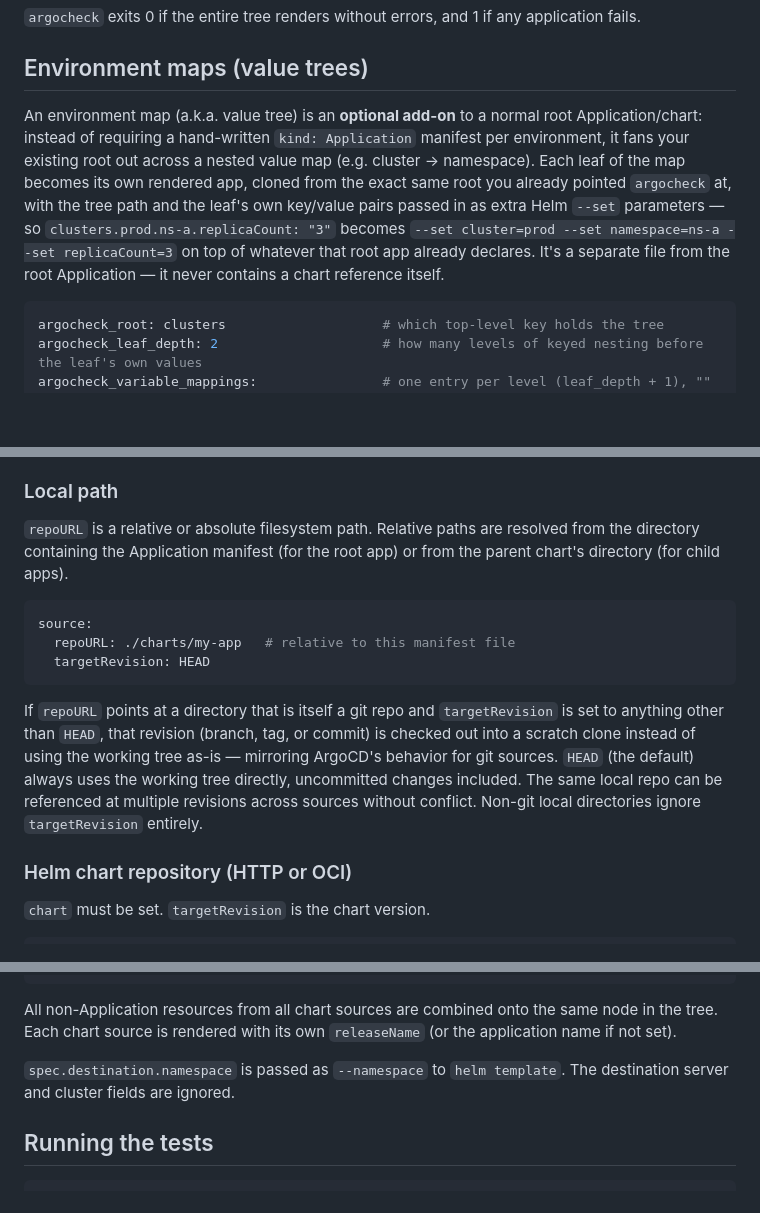
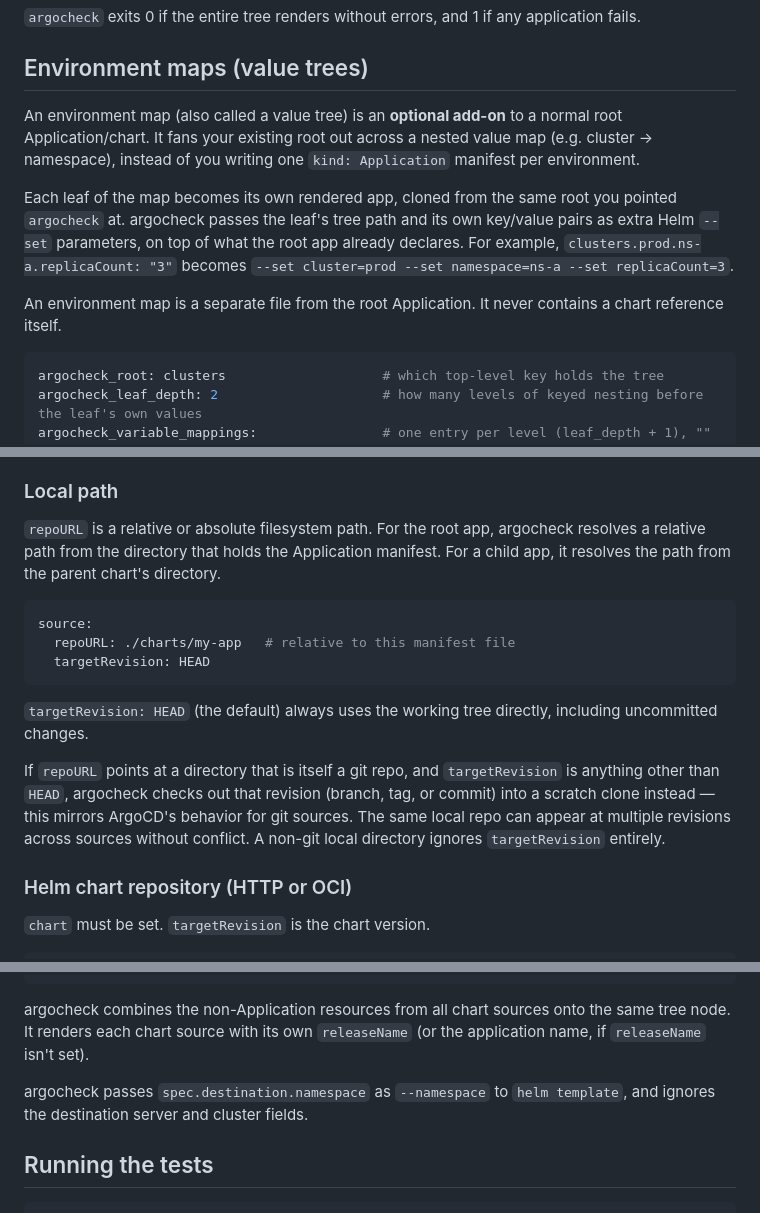
Before and after one commit to Morlock-Collective/argocheck, a Markdown page: README.md, 3 parts joined by grey strips. Rendered like a GitHub page; blank space fills up the shorter version.

````diff
--- a/README.md
+++ b/README.md
@@ -182,16 +179,19 @@ application fails.
 
 ## Environment maps (value trees)
 
-An environment map (a.k.a. value tree) is an **optional add-on** to a normal
-root Application/chart: instead of requiring a hand-written `kind:
-Application` manifest per environment, it fans your existing root out across
-a nested value map (e.g. cluster → namespace). Each leaf of the map becomes
-its own rendered app, cloned from the exact same root you already pointed
-`argocheck` at, with the tree path and the leaf's own key/value pairs passed
-in as extra Helm `--set` parameters — so `clusters.prod.ns-a.replicaCount:
-"3"` becomes `--set cluster=prod --set namespace=ns-a --set replicaCount=3`
-on top of whatever that root app already declares. It's a separate file from
-the root Application — it never contains a chart reference itself.
+An environment map (also called a value tree) is an **optional add-on** to a
+normal root Application/chart. It fans your existing root out across a
+nested value map (e.g. cluster → namespace), instead of you writing one
+`kind: Application` manifest per environment.
+
+Each leaf of the map becomes its own rendered app, cloned from the same root
+you pointed `argocheck` at. argocheck passes the leaf's tree path and its own
+key/value pairs as extra Helm `--set` parameters, on top of what the root app
+already declares. For example, `clusters.prod.ns-a.replicaCount: "3"` becomes
+`--set cluster=prod --set namespace=ns-a --set replicaCount=3`.
+
+An environment map is a separate file from the root Application. It never
+contains a chart reference itself.
 
 ```yaml
 argocheck_root: clusters                    # which top-level key holds the tree
@@ -302,9 +310,10 @@ argocheck resolves chart sources the same way ArgoCD does:
 
 ### Local path
 
-`repoURL` is a relative or absolute filesystem path. Relative paths are
-resolved from the directory containing the Application manifest (for the root
-app) or from the parent chart's directory (for child apps).
+`repoURL` is a relative or absolute filesystem path. For the root app,
+argocheck resolves a relative path from the directory that holds the
+Application manifest. For a child app, it resolves the path from the parent
+chart's directory.
 
 ```yaml
 source:
@@ -312,13 +321,15 @@ source:
   targetRevision: HEAD
 ```
 
-If `repoURL` points at a directory that is itself a git repo and
-`targetRevision` is set to anything other than `HEAD`, that revision (branch,
-tag, or commit) is checked out into a scratch clone instead of using the
-working tree as-is — mirroring ArgoCD's behavior for git sources. `HEAD` (the
-default) always uses the working tree directly, uncommitted changes included.
-The same local repo can be referenced at multiple revisions across sources
-without conflict. Non-git local directories ignore `targetRevision` entirely.
+`targetRevision: HEAD` (the default) always uses the working tree directly,
+including uncommitted changes.
+
+If `repoURL` points at a directory that is itself a git repo, and
+`targetRevision` is anything other than `HEAD`, argocheck checks out that
+revision (branch, tag, or commit) into a scratch clone instead — this
+mirrors ArgoCD's behavior for git sources. The same local repo can appear at
+multiple revisions across sources without conflict. A non-git local
+directory ignores `targetRevision` entirely.
 
 ### Helm chart repository (HTTP or OCI)
 
@@ -418,12 +430,12 @@ spec:
     namespace: default
 ```
 
-All non-Application resources from all chart sources are combined onto the same
-node in the tree. Each chart source is rendered with its own `releaseName` (or
-the application name if not set).
+argocheck combines the non-Application resources from all chart sources onto
+the same tree node. It renders each chart source with its own `releaseName`
+(or the application name, if `releaseName` isn't set).
 
-`spec.destination.namespace` is passed as `--namespace` to `helm template`.
-The destination server and cluster fields are ignored.
+argocheck passes `spec.destination.namespace` as `--namespace` to `helm
+template`, and ignores the destination server and cluster fields.
 
 ## Running the tests
 
````
Also changed, not shown: other parts of README.md (+119 -113 lines).
